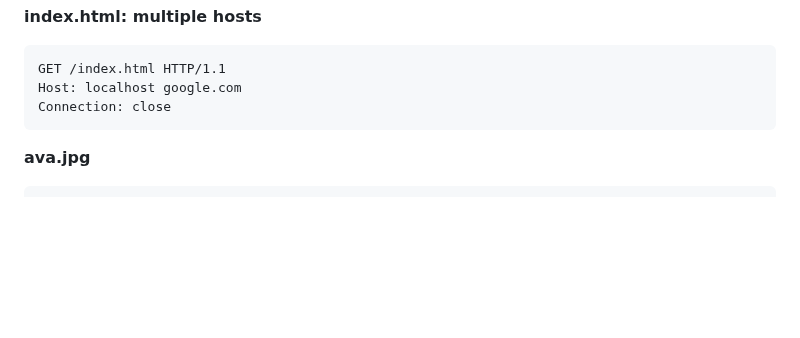
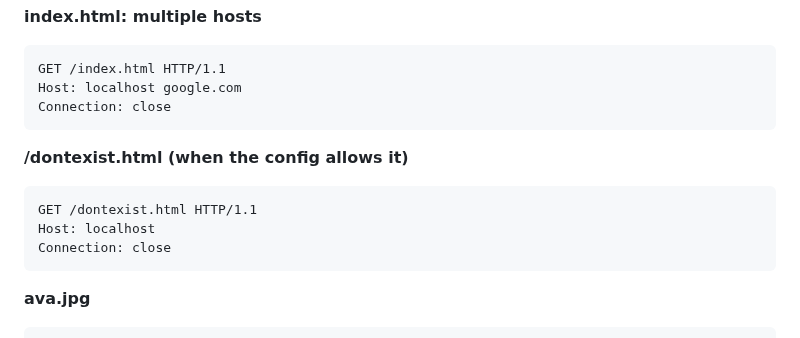
Before and after one commit to s-t-e-v/nginx_tester, a Markdown page: README.md, the part around one of its changes. Drawn GitHub-style; blank space fills up the shorter version.

````diff
--- a/README.md
+++ b/README.md
@@ -64,6 +64,14 @@ Connection: close
 ```
 GET /index.html HTTP/1.1
 Host: localhost google.com
+Connection: close
+```
+
+**/dontexist.html (when the config allows it)**
+
+```
+GET /dontexist.html HTTP/1.1
+Host: localhost
 Connection: close
 ```
 
````
Also changed, not shown: other parts of README.md (+89 -0 lines).
